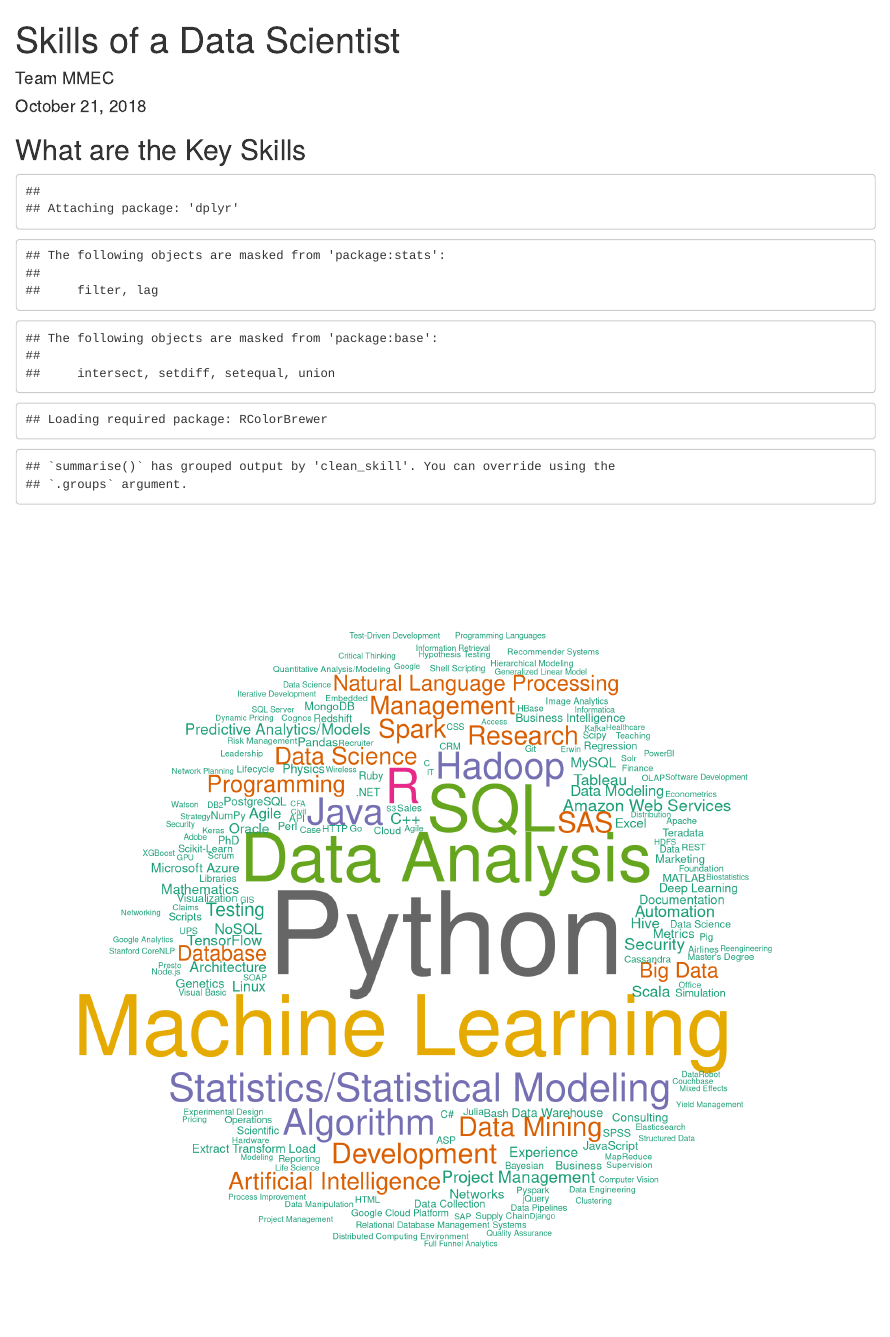
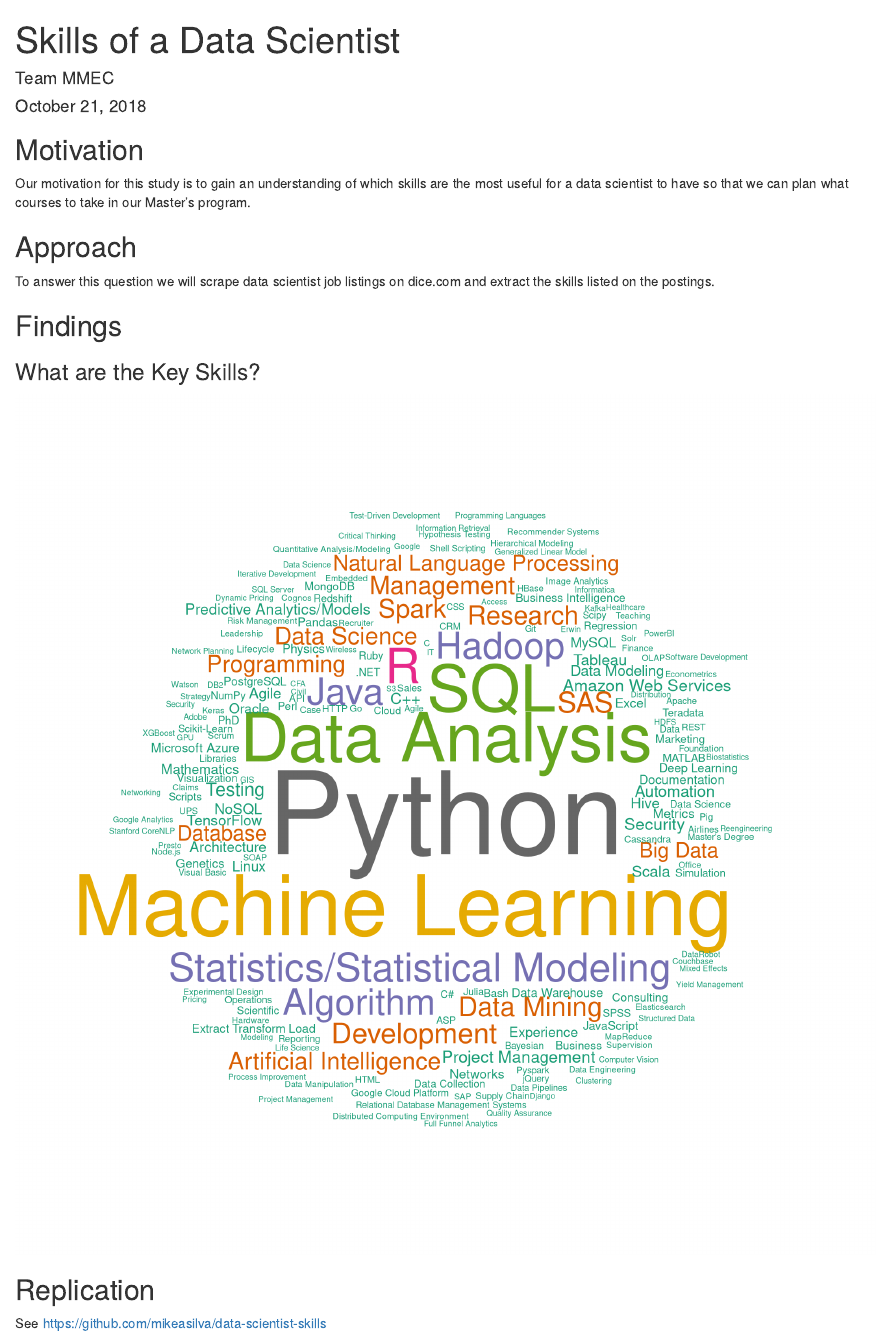
Before and after one commit to mikeasilva/data-scientist-skills, an R Markdown document (presentation.Rmd): the page in a window 1100 px wide, from its top. Rendered offline with R 4.5, knitr and Pandoc, with nearby package versions; drawn as R Markdown's standard HTML page in place of the format the file asks for.

Commit message:
Updated presentation

````diff
--- a/presentation.Rmd
+++ b/presentation.Rmd
@@ -7,8 +7,18 @@ output:
     highlight: kate
 ---
 
-## What are the Key Skills
-```{r fig.width=10, fig.height=10, echo=FALSE}
+## Motivation
+
+Our motivation for this study is to gain an understanding of which skills are the most useful for a data scientist to have so that we can plan what courses to take in our Master's program.
+
+## Approach
+
+To answer this question we will scrape data scientist job listings on dice.com and extract the skills listed on the postings.
+
+## Findings
+
+### What are the Key Skills?
+```{r fig.width=10, fig.height=10, echo=FALSE, message=FALSE}
 library(dplyr)
 library(wordcloud)
 
````
Also changed, not shown: presentation.Rmd (4 more changed lines).
